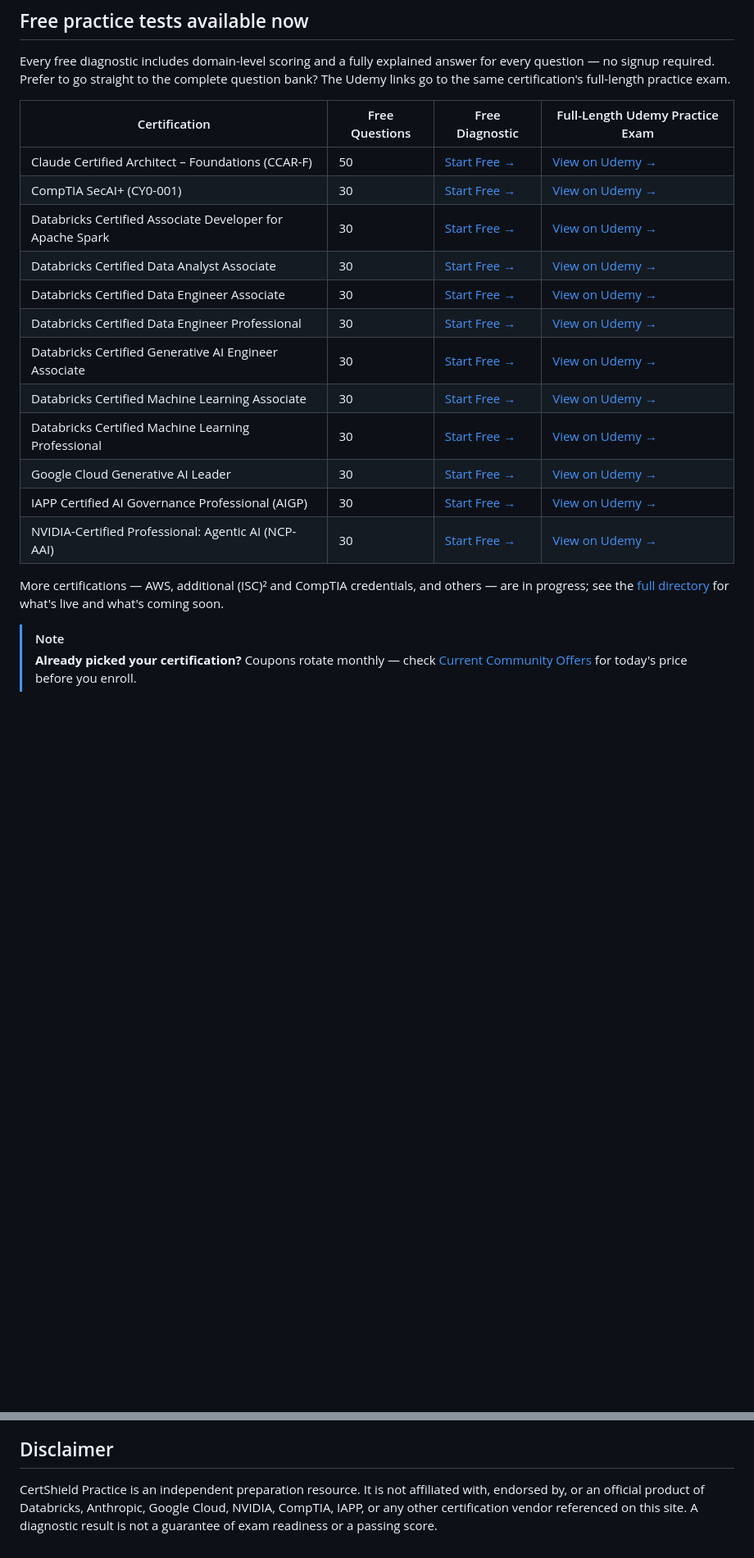
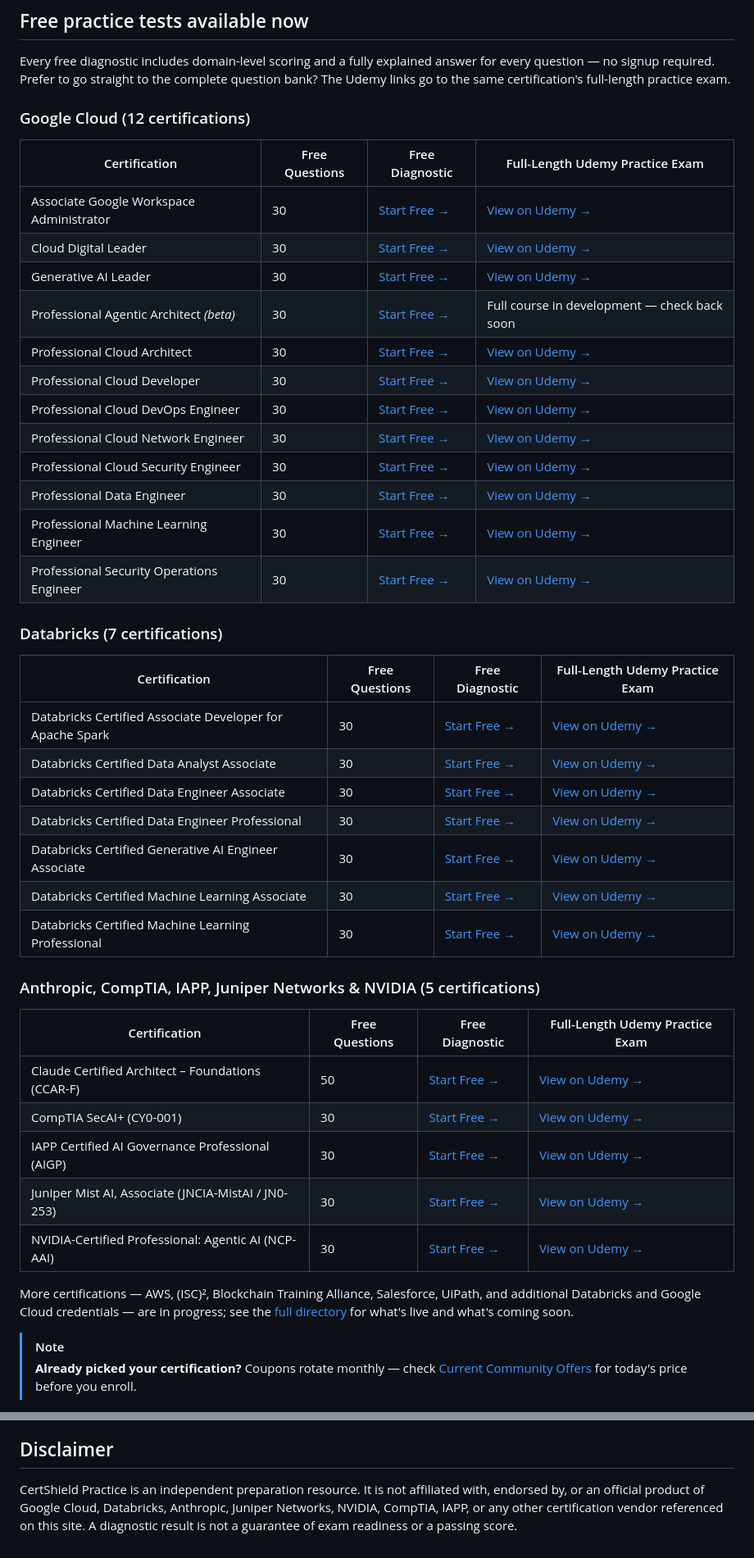
Before and after one commit to certshield/certshield-site, a Markdown page: README.md, 2 parts joined by grey strips. Shown at 82% size. Drawn GitHub-style; blank space fills up the shorter version.

Commit message:
Google Cloud Associate Workspace Administrator Certification Free Mock Test

```diff
--- a/README.md
+++ b/README.md
@@ -33,10 +33,27 @@ CertShield Practice is the legitimate alternative. Every question is **original
 
 Every free diagnostic includes domain-level scoring and a fully explained answer for every question — no signup required. Prefer to go straight to the complete question bank? The Udemy links go to the same certification's full-length practice exam.
 
+### Google Cloud (12 certifications)
+
 | Certification | Free Questions | Free Diagnostic | Full-Length Udemy Practice Exam |
 |---|---|---|---|
-| Claude Certified Architect – Foundations (CCAR-F) | 50 | <a href="https://practice.certshield.co.in/assessments/claude-certified-architect-foundations/" target="_blank" rel="noopener">Start Free →</a> | <a href="https://www.udemy.com/course/claude-certified-architect-foundations-practice-exams-ccar-f/?referralCode=49689E72AE99079AA7BF" target="_blank" rel="noopener">View on Udemy →</a> |
-| CompTIA SecAI+ (CY0-001) | 30 | <a href="https://practice.certshield.co.in/assessments/secai/" target="_blank" rel="noopener">Start Free →</a> | <a href="https://www.udemy.com/course/comptia-secai-cy0-001-practice-exams-prep/?referralCode=BD461CBEDFB8C0D51752" target="_blank" rel="noopener">View on Udemy →</a> |
+| Associate Google Workspace Administrator | 30 | <a href="https://practice.certshield.co.in/assessments/associate-google-workspace-administrator/" target="_blank" rel="noopener">Start Free →</a> | <a href="https://www.udemy.com/course/google-cloud-professional-workspace-administrator-test/?referralCode=88B51E7633F08A004DD5" target="_blank" rel="noopener">View on Udemy →</a> |
+| Cloud Digital Leader | 30 | <a href="https://practice.certshield.co.in/assessments/cloud-digital-leader/" target="_blank" rel="noopener">Start Free →</a> | <a href="https://www.udemy.com/course/gcp-certified-google-cloud-digital-leader-practice-exam/?referralCode=9F762E85D01BEC4F760A" target="_blank" rel="noopener">View on Udemy →</a> |
+| Generative AI Leader | 30 | <a href="https://practice.certshield.co.in/assessments/generative-ai-leader/" target="_blank" rel="noopener">Start Free →</a> | <a href="https://www.udemy.com/course/google-cloud-generative-ai-leader-exam-practice-tests/?referralCode=5F7EEA76AAD96E3A7E2A" target="_blank" rel="noopener">View on Udemy →</a> |
+| Professional Agentic Architect *(beta)* | 30 | <a href="https://practice.certshield.co.in/assessments/professional-agentic-architect/" target="_blank" rel="noopener">Start Free →</a> | Full course in development — check back soon |
+| Professional Cloud Architect | 30 | <a href="https://practice.certshield.co.in/assessments/professional-cloud-architect/" target="_blank" rel="noopener">Start Free →</a> | <a href="https://www.udemy.com/course/gcp-pca-professional-cloud-architect-practice-exam/?referralCode=C16AEFB5A99024CE8532" target="_blank" rel="noopener">View on Udemy →</a> |
+| Professional Cloud Developer | 30 | <a href="https://practice.certshield.co.in/assessments/professional-cloud-developer/" target="_blank" rel="noopener">Start Free →</a> | <a href="https://www.udemy.com/course/gcp-google-professional-cloud-developer-practice-exam/?referralCode=D657263E0D9AF17FE86F" target="_blank" rel="noopener">View on Udemy →</a> |
+| Professional Cloud DevOps Engineer | 30 | <a href="https://practice.certshield.co.in/assessments/professional-cloud-devops-engineer/" target="_blank" rel="noopener">Start Free →</a> | <a href="https://www.udemy.com/course/google-professional-cloud-devops-engineer-practice-exam-test/?referralCode=77566DE33466E25A8D26" target="_blank" rel="noopener">View on Udemy →</a> |
+| Professional Cloud Network Engineer | 30 | <a href="https://practice.certshield.co.in/assessments/professional-cloud-network-engineer/" target="_blank" rel="noopener">Start Free →</a> | <a href="https://www.udemy.com/course/gcp-google-professional-network-engineer-practice-exam/?referralCode=EB940919016F225CA9F5" target="_blank" rel="noopener">View on Udemy →</a> |
+| Professional Cloud Security Engineer | 30 | <a href="https://practice.certshield.co.in/assessments/professional-cloud-security-engineer/" target="_blank" rel="noopener">Start Free →</a> | <a href="https://www.udemy.com/course/gcp-google-cloud-professional-security-engineer-test/?referralCode=F7F5578D91FC5C7824EA" target="_blank" rel="noopener">View on Udemy →</a> |
+| Professional Data Engineer | 30 | <a href="https://practice.certshield.co.in/assessments/professional-data-engineer/" target="_blank" rel="noopener">Start Free →</a> | <a href="https://www.udemy.com/course/gcp-de-professional-data-engineer-practice-exam/?referralCode=F81FDB15F9ADA3CF848F" target="_blank" rel="noopener">View on Udemy →</a> |
+| Professional Machine Learning Engineer | 30 | <a href="https://practice.certshield.co.in/assessments/professional-machine-learning-engineer/" target="_blank" rel="noopener">Start Free →</a> | <a href="https://www.udemy.com/course/google-gcp-ml-engineer-certification-practice-updated-exam/?referralCode=4F647E9B0DA7A53F550C" target="_blank" rel="noopener">View on Udemy →</a> |
+| Professional Security Operations Engineer | 30 | <a href="https://practice.certshield.co.in/assessments/professional-security-operations-engineer/" target="_blank" rel="noopener">Start Free →</a> | <a href="https://www.udemy.com/course/google-cloud-security-operations-engineer-full-practice-test/?referralCode=5D404285F3BDA379B5B7" target="_blank" rel="noopener">View on Udemy →</a> |
+
+### Databricks (7 certifications)
+
+| Certification | Free Questions | Free Diagnostic | Full-Length Udemy Practice Exam |
+|---|---|---|---|
 | Databricks Certified Associate Developer for Apache Spark | 30 | <a href="https://practice.certshield.co.in/assessments/databricks-certified-associate-developer-for-apache-spark/" target="_blank" rel="noopener">Start Free →</a> | <a href="https://www.udemy.com/course/databricks-spark-developer-associate-practice-exams/?referralCode=A5353D60F7F67252A582" target="_blank" rel="noopener">View on Udemy →</a> |
 | Databricks Certified Data Analyst Associate | 30 | <a href="https://practice.certshield.co.in/assessments/databricks-certified-data-analyst-associate/" target="_blank" rel="noopener">Start Free →</a> | <a href="https://www.udemy.com/course/databricks-certified-data-analyst-associate-practice-tests-z/?referralCode=6EA5821EF767C84BBC55" target="_blank" rel="noopener">View on Udemy →</a> |
 | Databricks Certified Data Engineer Associate | 30 | <a href="https://practice.certshield.co.in/assessments/databricks-certified-data-engineer-associate/" target="_blank" rel="noopener">Start Free →</a> | <a href="https://www.udemy.com/course/pass-databricks-data-engineer-associate-practice-exams/?referralCode=467A5CC1E4155EFFCA05" target="_blank" rel="noopener">View on Udemy →</a> |
@@ -44,11 +61,18 @@ Every free diagnostic includes domain-level scoring and a fully explained answer
 | Databricks Certified Generative AI Engineer Associate | 30 | <a href="https://practice.certshield.co.in/assessments/databricks-certified-generative-ai-engineer-associate/" target="_blank" rel="noopener">Start Free →</a> | <a href="https://www.udemy.com/course/databricks-generative-ai-engineer-associate-practice-exam/?referralCode=23D9FF786324892DA1F7" target="_blank" rel="noopener">View on Udemy →</a> |
 | Databricks Certified Machine Learning Associate | 30 | <a href="https://practice.certshield.co.in/assessments/databricks-certified-machine-learning-associate/" target="_blank" rel="noopener">Start Free →</a> | <a href="https://www.udemy.com/course/databricks-machine-learningml-associate-practice-exams/?referralCode=08E0FC1AC514223FCDD9" target="_blank" rel="noopener">View on Udemy →</a> |
 | Databricks Certified Machine Learning Professional | 30 | <a href="https://practice.certshield.co.in/assessments/databricks-certified-machine-learning-professional/" target="_blank" rel="noopener">Start Free →</a> | <a href="https://www.udemy.com/course/databricks-machine-learning-professional-practice-test/?referralCode=E9381C4C52F7E97BCFDD" target="_blank" rel="noopener">View on Udemy →</a> |
-| Google Cloud Generative AI Leader | 30 | <a href="https://practice.certshield.co.in/assessments/generative-ai-leader/" target="_blank" rel="noopener">Start Free →</a> | <a href="https://www.udemy.com/course/google-cloud-generative-ai-leader-exam-practice-tests/?referralCode=5F7EEA76AAD96E3A7E2A" target="_blank" rel="noopener">View on Udemy →</a> |
+
+### Anthropic, CompTIA, IAPP, Juniper Networks & NVIDIA (5 certifications)
+
+| Certification | Free Questions | Free Diagnostic | Full-Length Udemy Practice Exam |
+|---|---|---|---|
+| Claude Certified Architect – Foundations (CCAR-F) | 50 | <a href="https://practice.certshield.co.in/assessments/claude-certified-architect-foundations/" target="_blank" rel="noopener">Start Free →</a> | <a href="https://www.udemy.com/course/claude-certified-architect-foundations-practice-exams-ccar-f/?referralCode=49689E72AE99079AA7BF" target="_blank" rel="noopener">View on Udemy →</a> |
+| CompTIA SecAI+ (CY0-001) | 30 | <a href="https://practice.certshield.co.in/assessments/secai/" target="_blank" rel="noopener">Start Free →</a> | <a href="https://www.udemy.com/course/comptia-secai-cy0-001-practice-exams-prep/?referralCode=BD461CBEDFB8C0D51752" target="_blank" rel="noopener">View on Udemy →</a> |
 | IAPP Certified AI Governance Professional (AIGP) | 30 | <a href="https://practice.certshield.co.in/assessments/certified-ai-governance-professional-aigp/" target="_blank" rel="noopener">Start Free →</a> | <a href="https://www.udemy.com/course/iapp-aigp-practice-exams-ai-governance-mock-tests/?referralCode=0548CF0CBFED9939A9C3" target="_blank" rel="noopener">View on Udemy →</a> |
+| Juniper Mist AI, Associate (JNCIA-MistAI / JN0-253) | 30 | <a href="https://practice.certshield.co.in/assessments/mist-ai-associate-jncia-mistai/" target="_blank" rel="noopener">Start Free →</a> | <a href="https://www.udemy.com/course/juniper-jncia-mistai-practice-tests-jn0-253-exam-prep-2025/?referralCode=8513F69E07816F09DEFD" target="_blank" rel="noopener">View on Udemy →</a> |
 | NVIDIA-Certified Professional: Agentic AI (NCP-AAI) | 30 | <a href="https://practice.certshield.co.in/assessments/nvidia-certified-professional-agentic-ai/" target="_blank" rel="noopener">Start Free →</a> | <a href="https://www.udemy.com/course/nvidia-ncp-aai-agentic-ai-practice-exams-prep/?referralCode=29D4DAD7FE497A0595CB" target="_blank" rel="noopener">View on Udemy →</a> |
 
-More certifications — AWS, additional (ISC)² and CompTIA credentials, and others — are in progress; see the <a href="https://practice.certshield.co.in/assessments/" target="_blank" rel="noopener">full directory</a> for what's live and what's coming soon.
+More certifications — AWS, (ISC)², Blockchain Training Alliance, Salesforce, UiPath, and additional Databricks and Google Cloud credentials — are in progress; see the <a href="https://practice.certshield.co.in/assessments/" target="_blank" rel="noopener">full directory</a> for what's live and what's coming soon.
 
 > [!NOTE]
 > **Already picked your certification?** Coupons rotate monthly — check <a href="https://practice.certshield.co.in/offers/" target="_blank" rel="noopener">Current Community Offers</a> for today's price before you enroll.
@@ -76,4 +100,4 @@ The free diagnostic (30 questions for most certifications, 50 for CCAR-F) is bui
 
 ## Disclaimer
 
-CertShield Practice is an independent preparation resource. It is not affiliated with, endorsed by, or an official product of Databricks, Anthropic, Google Cloud, NVIDIA, CompTIA, IAPP, or any other certification vendor referenced on this site. A diagnostic result is not a guarantee of exam readiness or a passing score.
+CertShield Practice is an independent preparation resource. It is not affiliated with, endorsed by, or an official product of Google Cloud, Databricks, Anthropic, Juniper Networks, NVIDIA, CompTIA, IAPP, or any other certification vendor referenced on this site. A diagnostic result is not a guarantee of exam readiness or a passing score.
```
Also changed, not shown: other parts of README.md (+2 -2 lines).
